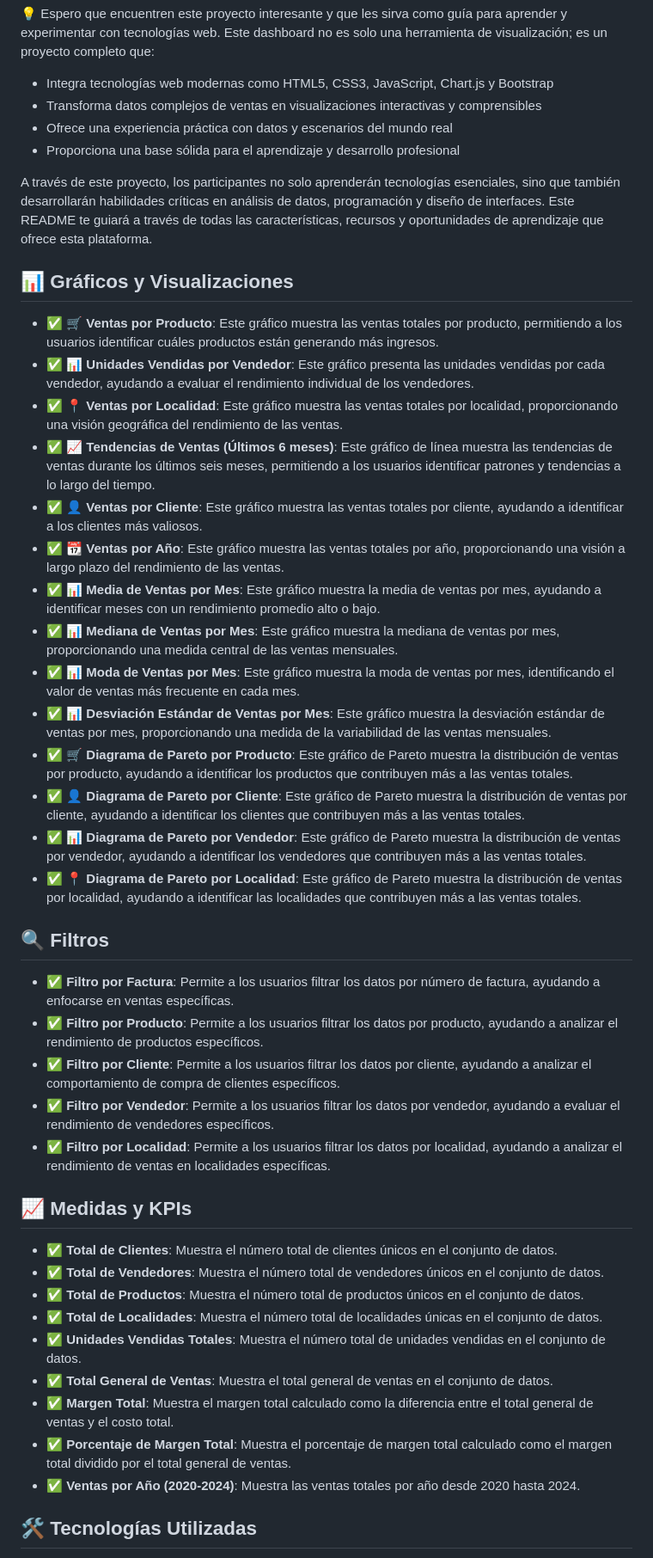
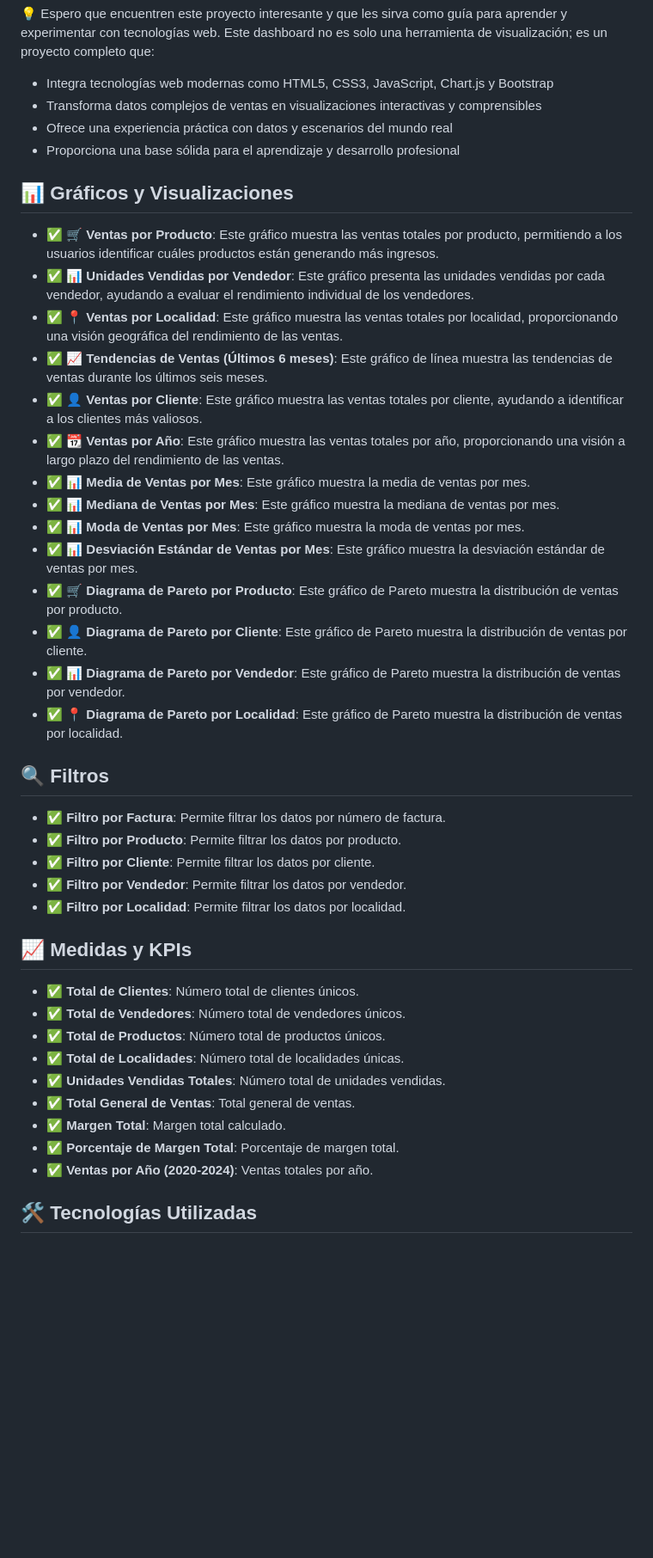
Before and after one commit to JUANCITOPENA/DASHBOARD_VENTAS_JS, a Markdown page: README.md, the part around one of its changes. Shown at 86% size. GitHub-like rendering; blank space fills up the shorter version.

```diff
--- a/README.md
+++ b/README.md
@@ -46,44 +46,42 @@ Este dashboard no es solo una herramienta de visualización; es un proyecto comp
 - Ofrece una experiencia práctica con datos y escenarios del mundo real
 - Proporciona una base sólida para el aprendizaje y desarrollo profesional
 
-A través de este proyecto, los participantes no solo aprenderán tecnologías esenciales, sino que también desarrollarán habilidades críticas en análisis de datos, programación y diseño de interfaces. Este README te guiará a través de todas las características, recursos y oportunidades de aprendizaje que ofrece esta plataforma.
-
 ## 📊 Gráficos y Visualizaciones
 
 - ✅ **🛒 Ventas por Producto**: Este gráfico muestra las ventas totales por producto, permitiendo a los usuarios identificar cuáles productos están generando más ingresos.
 - ✅ **📊 Unidades Vendidas por Vendedor**: Este gráfico presenta las unidades vendidas por cada vendedor, ayudando a evaluar el rendimiento individual de los vendedores.
 - ✅ **📍 Ventas por Localidad**: Este gráfico muestra las ventas totales por localidad, proporcionando una visión geográfica del rendimiento de las ventas.
-- ✅ **📈 Tendencias de Ventas (Últimos 6 meses)**: Este gráfico de línea muestra las tendencias de ventas durante los últimos seis meses, permitiendo a los usuarios identificar patrones y tendencias a lo largo del tiempo.
+- ✅ **📈 Tendencias de Ventas (Últimos 6 meses)**: Este gráfico de línea muestra las tendencias de ventas durante los últimos seis meses.
 - ✅ **👤 Ventas por Cliente**: Este gráfico muestra las ventas totales por cliente, ayudando a identificar a los clientes más valiosos.
 - ✅ **📆 Ventas por Año**: Este gráfico muestra las ventas totales por año, proporcionando una visión a largo plazo del rendimiento de las ventas.
-- ✅ **📊 Media de Ventas por Mes**: Este gráfico muestra la media de ventas por mes, ayudando a identificar meses con un rendimiento promedio alto o bajo.
-- ✅ **📊 Mediana de Ventas por Mes**: Este gráfico muestra la mediana de ventas por mes, proporcionando una medida central de las ventas mensuales.
-- ✅ **📊 Moda de Ventas por Mes**: Este gráfico muestra la moda de ventas por mes, identificando el valor de ventas más frecuente en cada mes.
-- ✅ **📊 Desviación Estándar de Ventas por Mes**: Este gráfico muestra la desviación estándar de ventas por mes, proporcionando una medida de la variabilidad de las ventas mensuales.
-- ✅ **🛒 Diagrama de Pareto por Producto**: Este gráfico de Pareto muestra la distribución de ventas por producto, ayudando a identificar los productos que contribuyen más a las ventas totales.
-- ✅ **👤 Diagrama de Pareto por Cliente**: Este gráfico de Pareto muestra la distribución de ventas por cliente, ayudando a identificar los clientes que contribuyen más a las ventas totales.
-- ✅ **📊 Diagrama de Pareto por Vendedor**: Este gráfico de Pareto muestra la distribución de ventas por vendedor, ayudando a identificar los vendedores que contribuyen más a las ventas totales.
-- ✅ **📍 Diagrama de Pareto por Localidad**: Este gráfico de Pareto muestra la distribución de ventas por localidad, ayudando a identificar las localidades que contribuyen más a las ventas totales.
+- ✅ **📊 Media de Ventas por Mes**: Este gráfico muestra la media de ventas por mes.
+- ✅ **📊 Mediana de Ventas por Mes**: Este gráfico muestra la mediana de ventas por mes.
+- ✅ **📊 Moda de Ventas por Mes**: Este gráfico muestra la moda de ventas por mes.
+- ✅ **📊 Desviación Estándar de Ventas por Mes**: Este gráfico muestra la desviación estándar de ventas por mes.
+- ✅ **🛒 Diagrama de Pareto por Producto**: Este gráfico de Pareto muestra la distribución de ventas por producto.
+- ✅ **👤 Diagrama de Pareto por Cliente**: Este gráfico de Pareto muestra la distribución de ventas por cliente.
+- ✅ **📊 Diagrama de Pareto por Vendedor**: Este gráfico de Pareto muestra la distribución de ventas por vendedor.
+- ✅ **📍 Diagrama de Pareto por Localidad**: Este gráfico de Pareto muestra la distribución de ventas por localidad.
 
 ## 🔍 Filtros
 
-- ✅ **Filtro por Factura**: Permite a los usuarios filtrar los datos por número de factura, ayudando a enfocarse en ventas específicas.
-- ✅ **Filtro por Producto**: Permite a los usuarios filtrar los datos por producto, ayudando a analizar el rendimiento de productos específicos.
-- ✅ **Filtro por Cliente**: Permite a los usuarios filtrar los datos por cliente, ayudando a analizar el comportamiento de compra de clientes específicos.
-- ✅ **Filtro por Vendedor**: Permite a los usuarios filtrar los datos por vendedor, ayudando a evaluar el rendimiento de vendedores específicos.
-- ✅ **Filtro por Localidad**: Permite a los usuarios filtrar los datos por localidad, ayudando a analizar el rendimiento de ventas en localidades específicas.
+- ✅ **Filtro por Factura**: Permite filtrar los datos por número de factura.
+- ✅ **Filtro por Producto**: Permite filtrar los datos por producto.
+- ✅ **Filtro por Cliente**: Permite filtrar los datos por cliente.
+- ✅ **Filtro por Vendedor**: Permite filtrar los datos por vendedor.
+- ✅ **Filtro por Localidad**: Permite filtrar los datos por localidad.
 
 ## 📈 Medidas y KPIs
 
-- ✅ **Total de Clientes**: Muestra el número total de clientes únicos en el conjunto de datos.
-- ✅ **Total de Vendedores**: Muestra el número total de vendedores únicos en el conjunto de datos.
-- ✅ **Total de Productos**: Muestra el número total de productos únicos en el conjunto de datos.
-- ✅ **Total de Localidades**: Muestra el número total de localidades únicas en el conjunto de datos.
-- ✅ **Unidades Vendidas Totales**: Muestra el número total de unidades vendidas en el conjunto de datos.
-- ✅ **Total General de Ventas**: Muestra el total general de ventas en el conjunto de datos.
-- ✅ **Margen Total**: Muestra el margen total calculado como la diferencia entre el total general de ventas y el costo total.
-- ✅ **Porcentaje de Margen Total**: Muestra el porcentaje de margen total calculado como el margen total dividido por el total general de ventas.
-- ✅ **Ventas por Año (2020-2024)**: Muestra las ventas totales por año desde 2020 hasta 2024.
+- ✅ **Total de Clientes**: Número total de clientes únicos.
+- ✅ **Total de Vendedores**: Número total de vendedores únicos.
+- ✅ **Total de Productos**: Número total de productos únicos.
+- ✅ **Total de Localidades**: Número total de localidades únicas.
+- ✅ **Unidades Vendidas Totales**: Número total de unidades vendidas.
+- ✅ **Total General de Ventas**: Total general de ventas.
+- ✅ **Margen Total**: Margen total calculado.
+- ✅ **Porcentaje de Margen Total**: Porcentaje de margen total.
+- ✅ **Ventas por Año (2020-2024)**: Ventas totales por año.
 
 ## 🛠️ Tecnologías Utilizadas
 
```
Also changed, not shown: other parts of README.md (+50 -48 lines).
